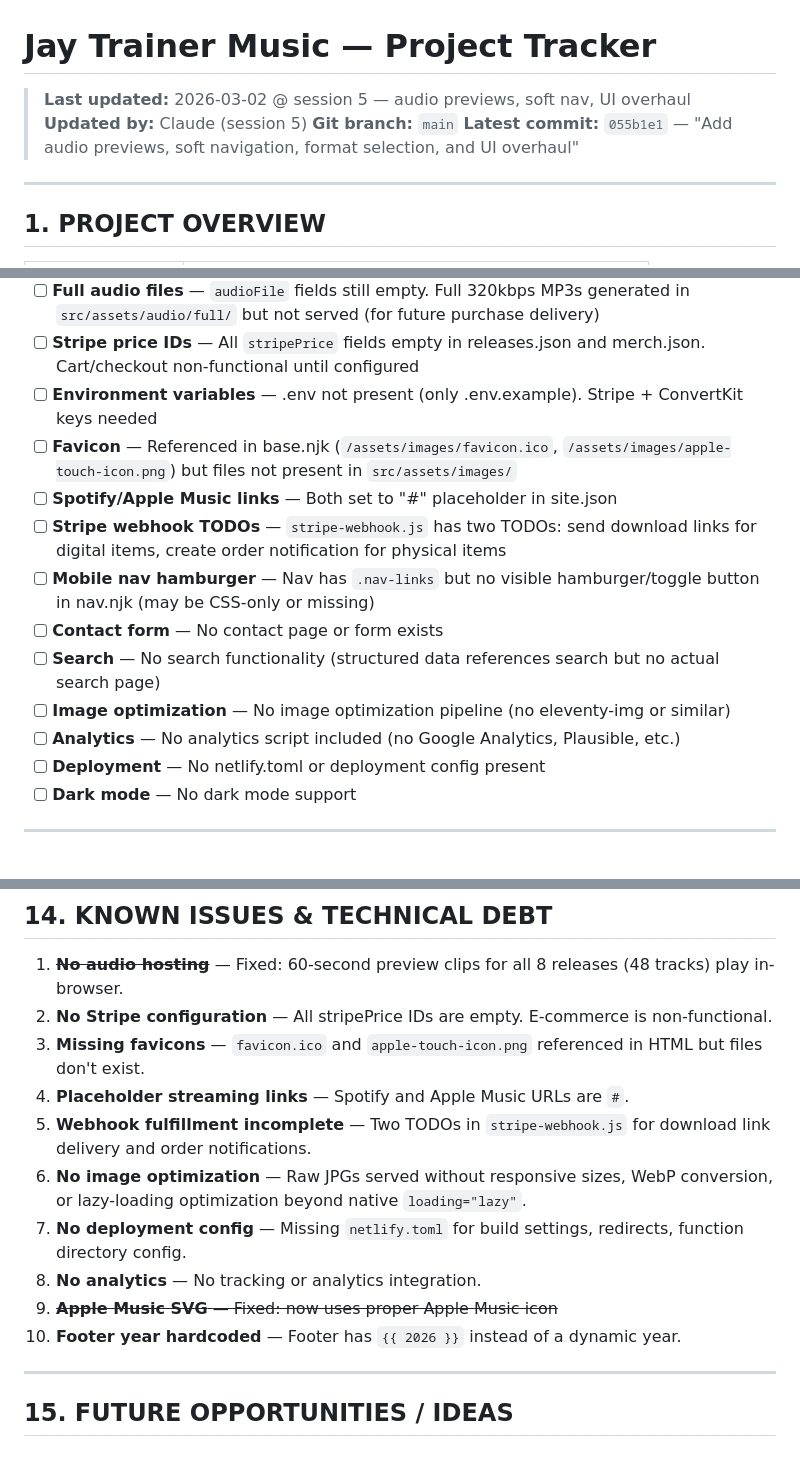
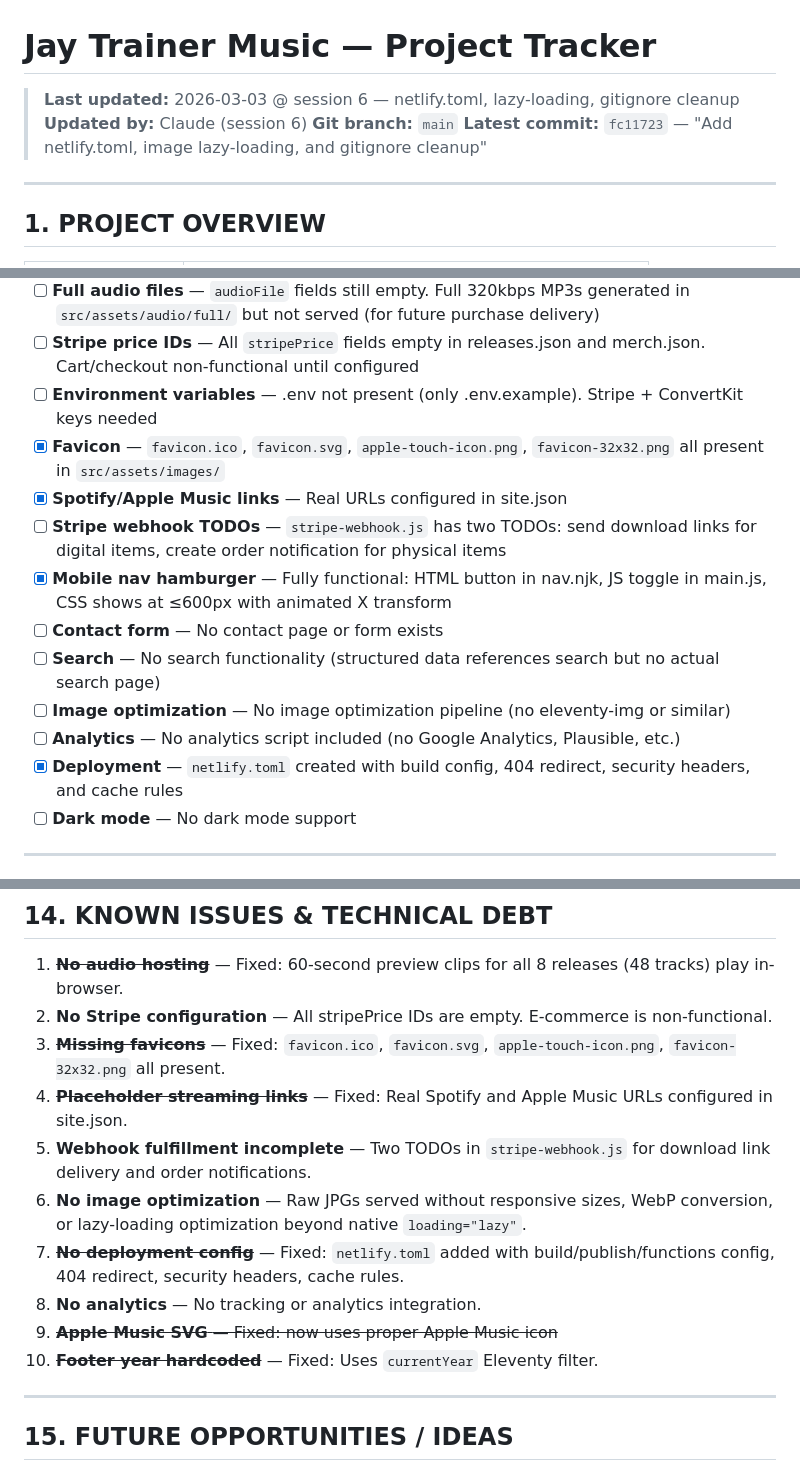
Before and after one commit to jtrainer357/jay-trainer-music, a Markdown page: PROJECT_TRACKER.md, 3 parts joined by grey strips. GitHub-like rendering.

Commit message:
Update PROJECT_TRACKER.md for session 6
Co-Authored-By: Claude Opus 4.6 <noreply@anthropic.com>

```diff
--- a/PROJECT_TRACKER.md
+++ b/PROJECT_TRACKER.md
@@ -1,9 +1,9 @@
 # Jay Trainer Music — Project Tracker
 
-> **Last updated:** 2026-03-02 @ session 5 — audio previews, soft nav, UI overhaul
-> **Updated by:** Claude (session 5)
+> **Last updated:** 2026-03-03 @ session 6 — netlify.toml, lazy-loading, gitignore cleanup
+> **Updated by:** Claude (session 6)
 > **Git branch:** `main`
-> **Latest commit:** `055b1e1` — "Add audio previews, soft navigation, format selection, and UI overhaul"
+> **Latest commit:** `fc11723` — "Add netlify.toml, image lazy-loading, and gitignore cleanup"
 
 ---
 
@@ -277,15 +278,15 @@ jay-trainer-music/
 - [ ] **Full audio files** — `audioFile` fields still empty. Full 320kbps MP3s generated in `src/assets/audio/full/` but not served (for future purchase delivery)
 - [ ] **Stripe price IDs** — All `stripePrice` fields empty in releases.json and merch.json. Cart/checkout non-functional until configured
 - [ ] **Environment variables** — .env not present (only .env.example). Stripe + ConvertKit keys needed
-- [ ] **Favicon** — Referenced in base.njk (`/assets/images/favicon.ico`, `/assets/images/apple-touch-icon.png`) but files not present in `src/assets/images/`
-- [ ] **Spotify/Apple Music links** — Both set to "#" placeholder in site.json
+- [x] **Favicon** — `favicon.ico`, `favicon.svg`, `apple-touch-icon.png`, `favicon-32x32.png` all present in `src/assets/images/`
+- [x] **Spotify/Apple Music links** — Real URLs configured in site.json
 - [ ] **Stripe webhook TODOs** — `stripe-webhook.js` has two TODOs: send download links for digital items, create order notification for physical items
-- [ ] **Mobile nav hamburger** — Nav has `.nav-links` but no visible hamburger/toggle button in nav.njk (may be CSS-only or missing)
+- [x] **Mobile nav hamburger** — Fully functional: HTML button in nav.njk, JS toggle in main.js, CSS shows at ≤600px with animated X transform
 - [ ] **Contact form** — No contact page or form exists
 - [ ] **Search** — No search functionality (structured data references search but no actual search page)
 - [ ] **Image optimization** — No image optimization pipeline (no eleventy-img or similar)
 - [ ] **Analytics** — No analytics script included (no Google Analytics, Plausible, etc.)
-- [ ] **Deployment** — No netlify.toml or deployment config present
+- [x] **Deployment** — `netlify.toml` created with build config, 404 redirect, security headers, and cache rules
 - [ ] **Dark mode** — No dark mode support
 
 ---
@@ -371,14 +373,14 @@ jay-trainer-music/
 
 1. ~~**No audio hosting**~~ — Fixed: 60-second preview clips for all 8 releases (48 tracks) play in-browser.
 2. **No Stripe configuration** — All stripePrice IDs are empty. E-commerce is non-functional.
-3. **Missing favicons** — `favicon.ico` and `apple-touch-icon.png` referenced in HTML but files don't exist.
-4. **Placeholder streaming links** — Spotify and Apple Music URLs are `#`.
+3. ~~**Missing favicons**~~ — Fixed: `favicon.ico`, `favicon.svg`, `apple-touch-icon.png`, `favicon-32x32.png` all present.
+4. ~~**Placeholder streaming links**~~ — Fixed: Real Spotify and Apple Music URLs configured in site.json.
 5. **Webhook fulfillment incomplete** — Two TODOs in `stripe-webhook.js` for download link delivery and order notifications.
 6. **No image optimization** — Raw JPGs served without responsive sizes, WebP conversion, or lazy-loading optimization beyond native `loading="lazy"`.
-7. **No deployment config** — Missing `netlify.toml` for build settings, redirects, function directory config.
+7. ~~**No deployment config**~~ — Fixed: `netlify.toml` added with build/publish/functions config, 404 redirect, security headers, cache rules.
 8. **No analytics** — No tracking or analytics integration.
 9. ~~**Apple Music SVG** — Fixed: now uses proper Apple Music icon~~
-10. **Footer year hardcoded** — Footer has `{{ 2026 }}` instead of a dynamic year.
+10. ~~**Footer year hardcoded**~~ — Fixed: Uses `currentYear` Eleventy filter.
 
 ---
 
```
Also changed, not shown: other parts of PROJECT_TRACKER.md (+3 -0 lines).
